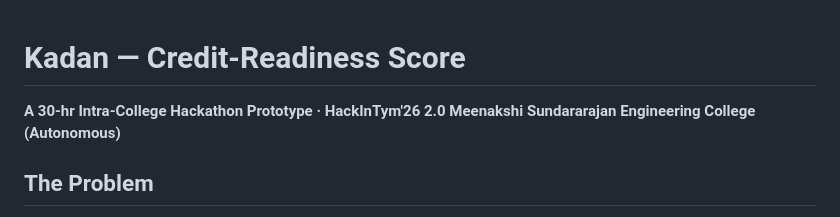
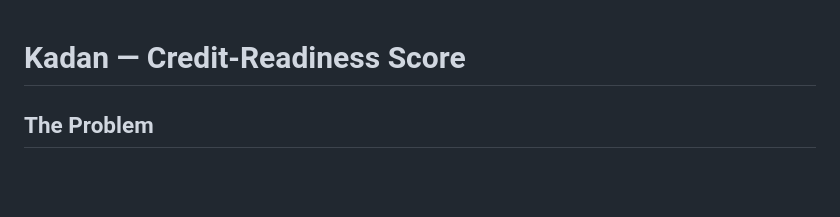
Before and after one commit to aisshwaryaa8-collab/Kadan-credit-readiness, a Markdown page: README.md, the part around the change. Rendered like a GitHub page; blank space fills up the shorter version.

Commit message:
Update README to remove hackathon details
Removed introductory details about the hackathon and college.

```diff
--- a/README.md
+++ b/README.md
@@ -1,7 +1,4 @@
 # Kadan — Credit-Readiness Score
-
-**A 30-hr Intra-College Hackathon Prototype · HackInTym'26 2.0**
-**Meenakshi Sundararajan Engineering College (Autonomous)**
 
 ## The Problem
 
```
